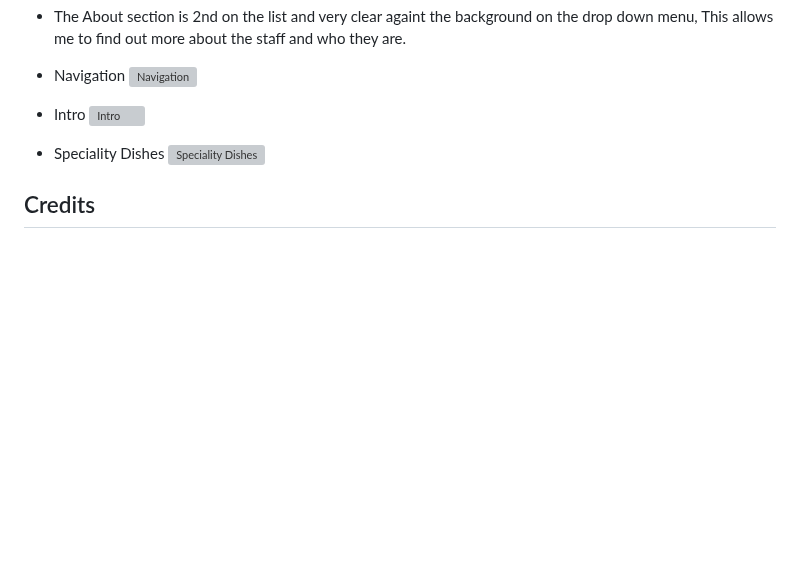
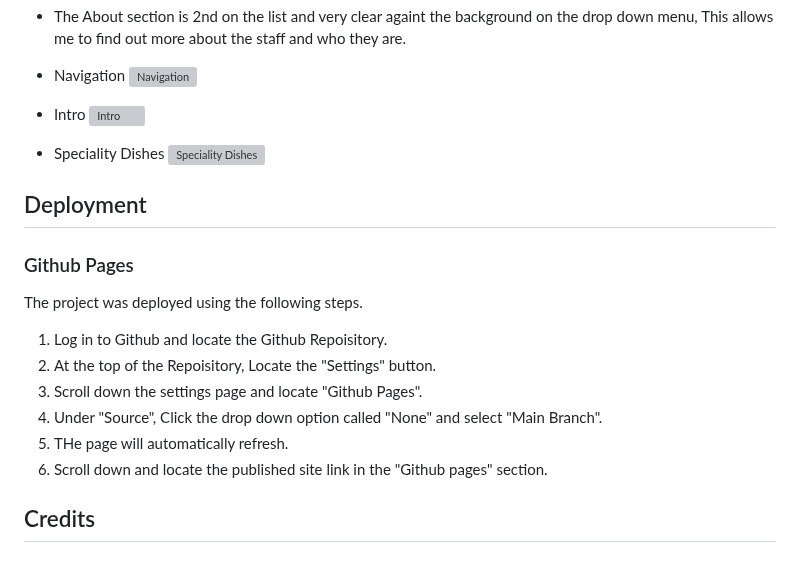
Before and after one commit to Aaronnnpf/restaurant-project, a Markdown page: README.md, the part around the change. GitHub-like rendering; blank space fills up the shorter version; grey boxes are pictures that could not be loaded.

Commit message:
added deployment github pages to readme

```diff
--- a/README.md
+++ b/README.md
@@ -290,6 +290,17 @@ Testing was done to ensure proper funcitionality of the site across multiple scr
 * Speciality Dishes
 ![Speciality Dishes](https://github.com/Aaronnnpf/restaurant-project/blob/main/docs/readme/dishes.png "Speciality dishes")
 
+## Deployment
+### Github Pages
+The project was deployed using the following steps.
+
+1. Log in to Github and locate the Github Repoisitory.
+2. At the top of the Repoisitory, Locate the "Settings" button.
+3. Scroll down the settings page and locate "Github Pages".
+4. Under "Source", Click the drop down option called "None" and select "Main Branch".
+5. THe page will automatically refresh.
+6. Scroll down and locate the published site link in the "Github pages" section.
+
 ## Credits
 ### Code
 * Gallery taken from [Pexels](https://www.pexels.com/).
```
